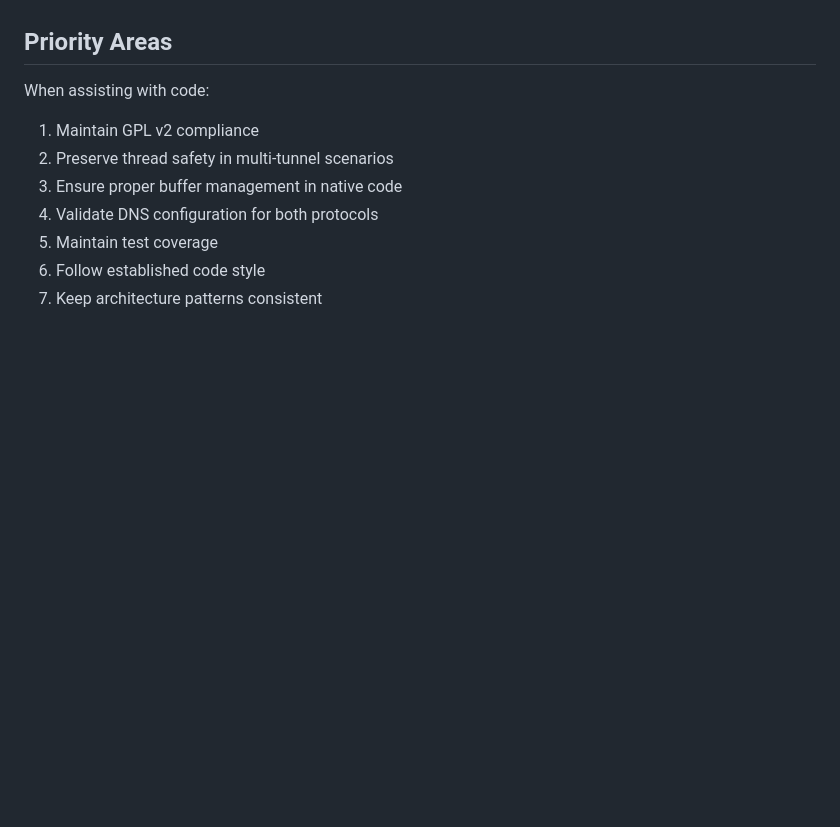
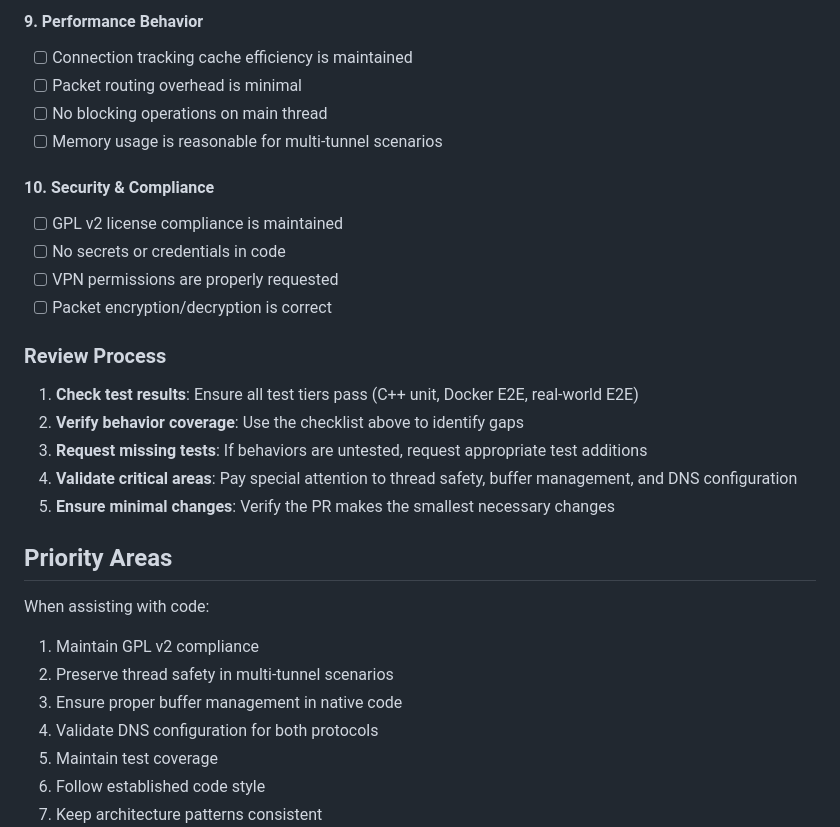
Before and after one commit to thepont/nexus-multi-vpn, a Markdown page: .github/copilot-instructions.md, the part around one of its changes. Rendered like a GitHub page; blank space fills up the shorter version.

Commit message:
Add PR review guidelines with behavior coverage checklist
Co-authored-by: thepont <2901992+thepont@users.noreply.github.com>

```diff
--- a/.github/copilot-instructions.md
+++ b/.github/copilot-instructions.md
@@ -263,3 +317,23 @@ When generating code:
+#### 9. **Performance Behavior**
+- [ ] Connection tracking cache efficiency is maintained
+- [ ] Packet routing overhead is minimal
+- [ ] No blocking operations on main thread
+- [ ] Memory usage is reasonable for multi-tunnel scenarios
+
+#### 10. **Security & Compliance**
+- [ ] GPL v2 license compliance is maintained
+- [ ] No secrets or credentials in code
+- [ ] VPN permissions are properly requested
+- [ ] Packet encryption/decryption is correct
+
+### Review Process
+
+1. **Check test results**: Ensure all test tiers pass (C++ unit, Docker E2E, real-world E2E)
+2. **Verify behavior coverage**: Use the checklist above to identify gaps
+3. **Request missing tests**: If behaviors are untested, request appropriate test additions
+4. **Validate critical areas**: Pay special attention to thread safety, buffer management, and DNS configuration
+5. **Ensure minimal changes**: Verify the PR makes the smallest necessary changes
+
 ## Priority Areas
 
 When assisting with code:
```
Also changed, not shown: other parts of .github/copilot-instructions.md (+54 -0 lines).
